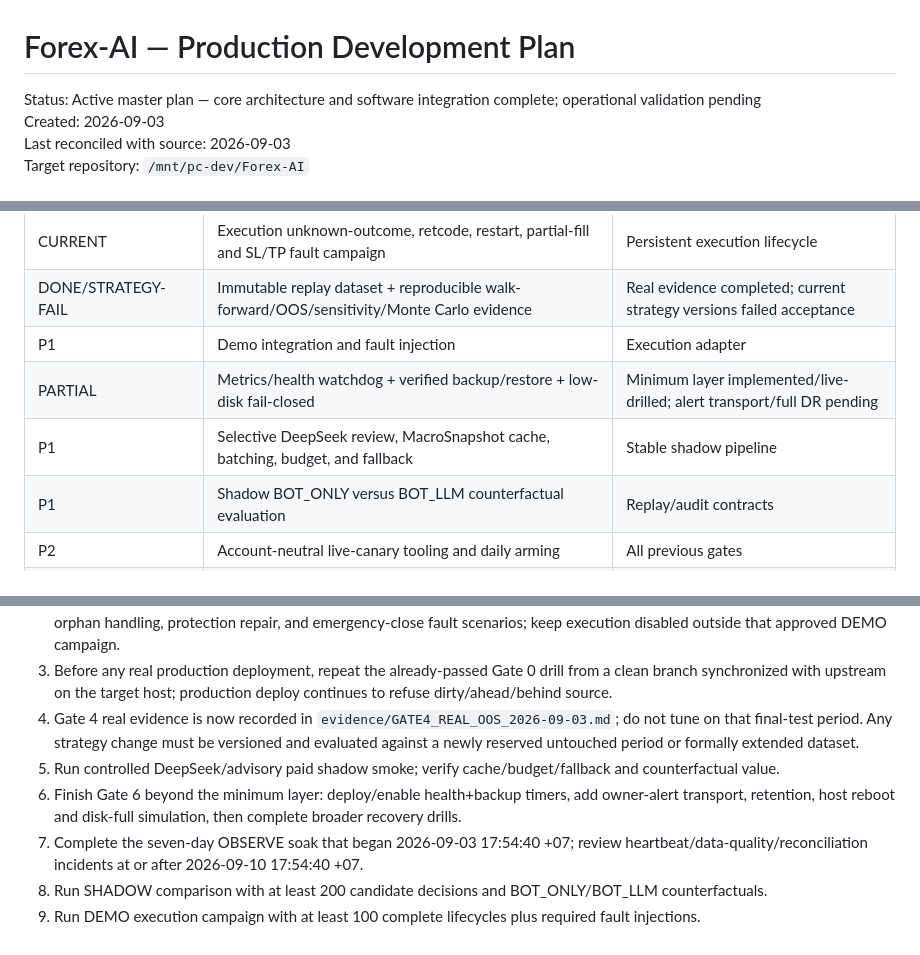
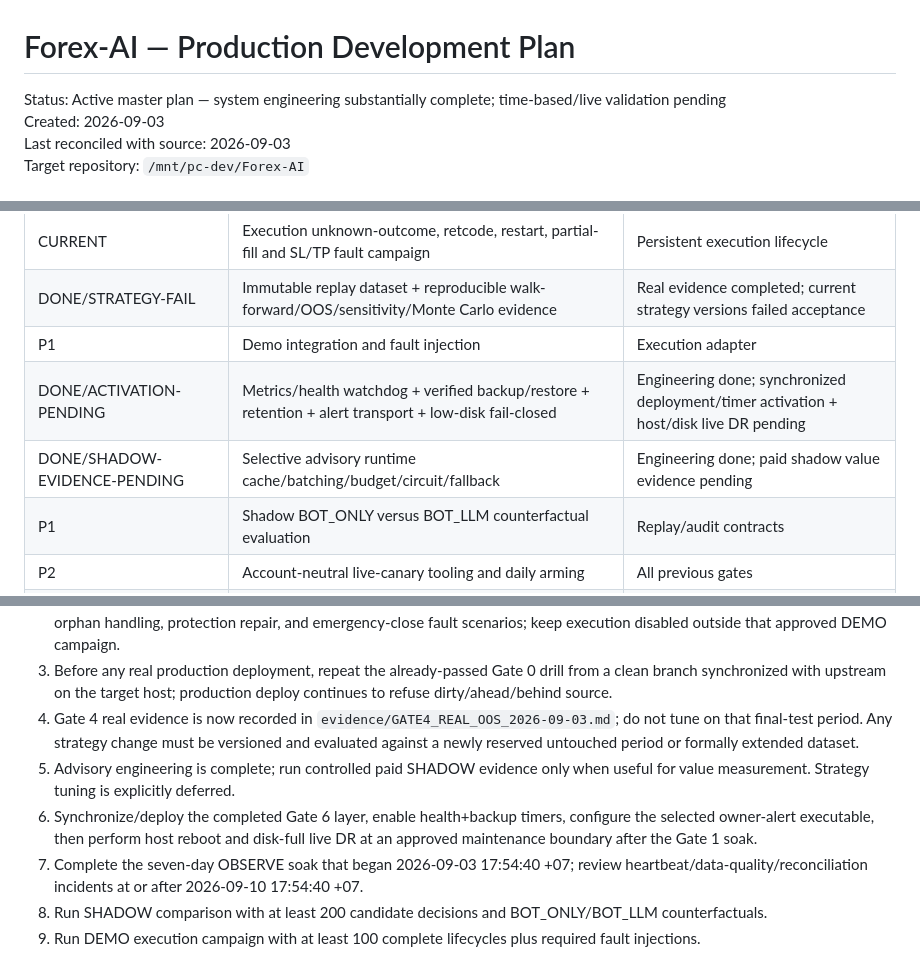
Before and after one commit to SlncTrZ/forex-ai, a Markdown page: DEVELOP_PLAN.md, 3 parts joined by grey strips. Rendered like a GitHub page.

```diff
--- a/DEVELOP_PLAN.md
+++ b/DEVELOP_PLAN.md
@@ -1,6 +1,6 @@
 # Forex-AI — Production Development Plan
 
-Status: Active master plan — core architecture and software integration complete; operational validation pending
+Status: Active master plan — system engineering substantially complete; time-based/live validation pending
 Created: 2026-09-03
 Last reconciled with source: 2026-09-03
 Target repository: `/mnt/pc-dev/Forex-AI`
@@ -816,8 +816,8 @@ Forex-AI V1 is production-ready only when all items below are true:
 | CURRENT | Execution unknown-outcome, retcode, restart, partial-fill and SL/TP fault campaign | Persistent execution lifecycle |
 | DONE/STRATEGY-FAIL | Immutable replay dataset + reproducible walk-forward/OOS/sensitivity/Monte Carlo evidence | Real evidence completed; current strategy versions failed acceptance |
 | P1 | Demo integration and fault injection | Execution adapter |
-| PARTIAL | Metrics/health watchdog + verified backup/restore + low-disk fail-closed | Minimum layer implemented/live-drilled; alert transport/full DR pending |
-| P1 | Selective DeepSeek review, MacroSnapshot cache, batching, budget, and fallback | Stable shadow pipeline |
+| DONE/ACTIVATION-PENDING | Metrics/health watchdog + verified backup/restore + retention + alert transport + low-disk fail-closed | Engineering done; synchronized deployment/timer activation + host/disk live DR pending |
+| DONE/SHADOW-EVIDENCE-PENDING | Selective advisory runtime cache/batching/budget/circuit/fallback | Engineering done; paid shadow value evidence pending |
 | P1 | Shadow BOT_ONLY versus BOT_LLM counterfactual evaluation | Replay/audit contracts |
 | P2 | Account-neutral live-canary tooling and daily arming | All previous gates |
 | P2 | Post-trade lesson-quality evaluation | Sufficient journal history |
@@ -829,8 +829,8 @@ Forex-AI V1 is production-ready only when all items below are true:
 2. Gate 3 engineering/fake-fault validation is complete. The remaining Gate 3 acceptance work is an explicit DEMO campaign using the same guarded execution path for `order_check/order_send`, timeout-but-accepted, partial fill, restart reconciliation, orphan handling, protection repair, and emergency-close fault scenarios; keep execution disabled outside that approved DEMO campaign.
 3. Before any real production deployment, repeat the already-passed Gate 0 drill from a clean branch synchronized with upstream on the target host; production deploy continues to refuse dirty/ahead/behind source.
 4. Gate 4 real evidence is now recorded in `evidence/GATE4_REAL_OOS_2026-09-03.md`; do not tune on that final-test period. Any strategy change must be versioned and evaluated against a newly reserved untouched period or formally extended dataset.
-5. Run controlled DeepSeek/advisory paid shadow smoke; verify cache/budget/fallback and counterfactual value.
-6. Finish Gate 6 beyond the minimum layer: deploy/enable health+backup timers, add owner-alert transport, retention, host reboot and disk-full simulation, then complete broader recovery drills.
+5. Advisory engineering is complete; run controlled paid SHADOW evidence only when useful for value measurement. Strategy tuning is explicitly deferred.
+6. Synchronize/deploy the completed Gate 6 layer, enable health+backup timers, configure the selected owner-alert executable, then perform host reboot and disk-full live DR at an approved maintenance boundary after the Gate 1 soak.
 7. Complete the seven-day OBSERVE soak that began 2026-09-03 17:54:40 +07; review heartbeat/data-quality/reconciliation incidents at or after 2026-09-10 17:54:40 +07.
 8. Run SHADOW comparison with at least 200 candidate decisions and BOT_ONLY/BOT_LLM counterfactuals.
 9. Run DEMO execution campaign with at least 100 complete lifecycles plus required fault injections.
```
Also changed, not shown: other parts of DEVELOP_PLAN.md (+9 -9 lines).
